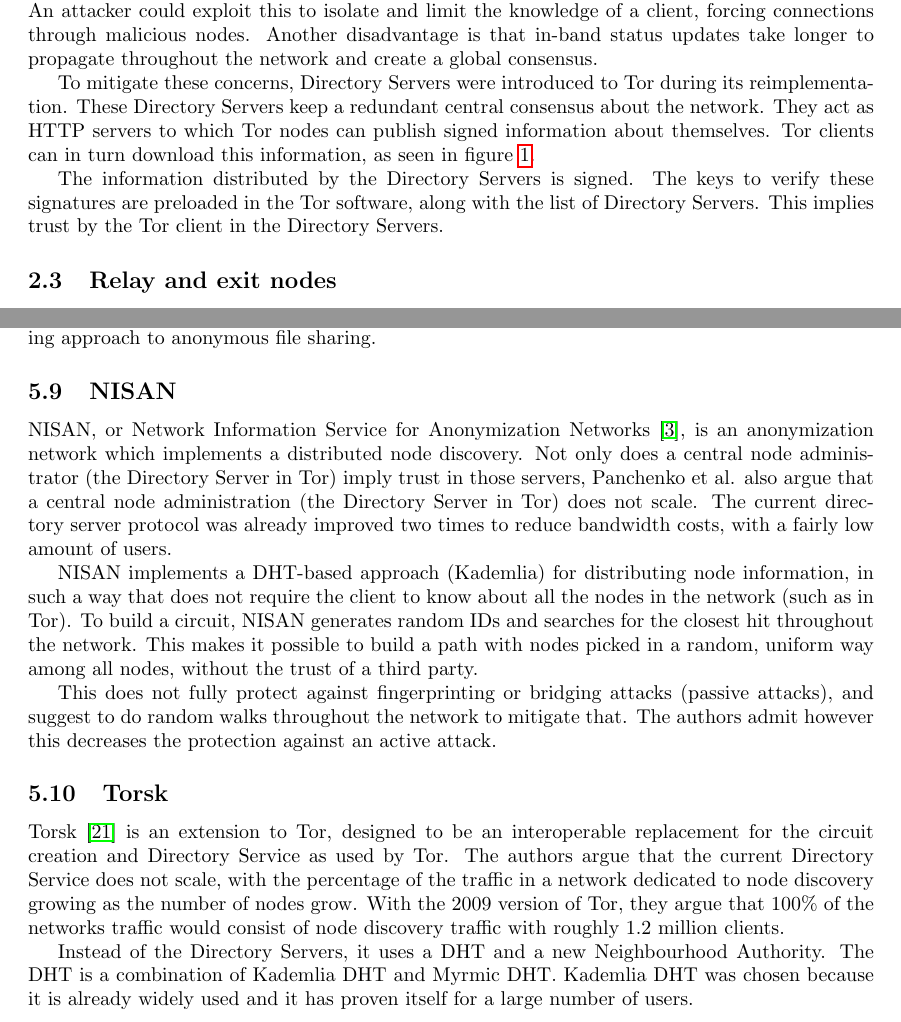
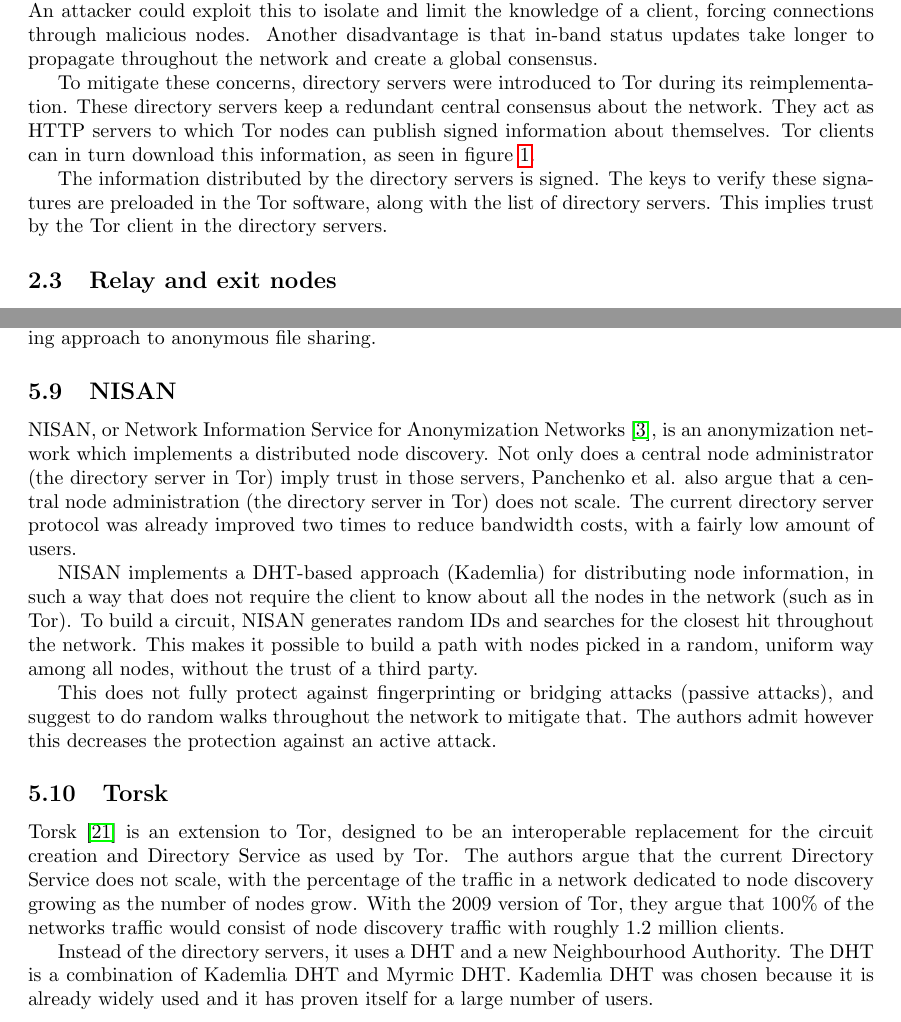
Before and after one commit to rjagerman/ANON, a LaTeX paper (paper.tex): two parts of pages 3 and 11 of 16, joined at a grey line, cut so that both start at the same text. Compiled offline with pdfLaTeX.

Commit message:
Fixed minor typos + changed 'Directory Servers' to 'directory servers'

```diff
--- a/paper.tex
+++ b/paper.tex
@@ -107,9 +107,9 @@
 	\subsection{Directory servers}
 		The original Onion Router used an unsafe, decentralized node discovery mechanism called in-band status updates. During such a status update each node broadcasts known nodes to its neighbours. An attacker could exploit this to isolate and limit the knowledge of a client, forcing connections through malicious nodes. Another disadvantage is that in-band status updates take longer to propagate throughout the network and create a global consensus.
 
-		To mitigate these concerns, Directory Servers were introduced to Tor during its reimplementation. These Directory Servers keep a redundant central consensus about the network. They act as HTTP servers to which Tor nodes can publish signed information about themselves. Tor clients can in turn download this information, as seen in figure \ref{fig:tor_layout}.
+		To mitigate these concerns, directory servers were introduced to Tor during its reimplementation. These directory servers keep a redundant central consensus about the network. They act as HTTP servers to which Tor nodes can publish signed information about themselves. Tor clients can in turn download this information, as seen in figure \ref{fig:tor_layout}.
 
-		The information distributed by the Directory Servers is signed. The keys to verify these signatures are preloaded in the Tor software, along with the list of Directory Servers. This implies trust by the Tor client in the Directory Servers.
+		The information distributed by the directory servers is signed. The keys to verify these signatures are preloaded in the Tor software, along with the list of directory servers. This implies trust by the Tor client in the directory servers.
 
 	\subsection{Relay and exit nodes}
 		The Tor network consists of several components. The clients in the Tor network are known as Onion Proxies. The software to run an Onion Proxy is available for free on the Tor website \cite{torprojectwebsite} and is easy for users to configure. The Onion Proxies are responsible for downloading the directory information, establishing circuits across the network and handling connections from user applications.
@@ -304,7 +304,7 @@
 		Although not an anonymization network, Tribler does accomplish a lot on the topic of decentralization. The BuddyCast protocol uses BitTorrent infohashes to spread information completely decentralized throughout the network. With future work on anonymization, this can be a promising approach to anonymous file sharing.
 
 	\subsection{NISAN} % 2009
-		NISAN, or Network Information Service for Anonymization Networks \cite{panchenko2006nisan}, is an anonymization network which implements a distributed node discovery. Not only does a central node administrator (the Directory Server in Tor) imply trust in those servers, Panchenko et al. also argue that a central node administration (the Directory Server in Tor) does not scale. The current directory server protocol was already improved two times to reduce bandwidth costs, with a fairly low amount of users.
+		NISAN, or Network Information Service for Anonymization Networks \cite{panchenko2006nisan}, is an anonymization network which implements a distributed node discovery. Not only does a central node administrator (the directory server in Tor) imply trust in those servers, Panchenko et al. also argue that a central node administration (the directory server in Tor) does not scale. The current directory server protocol was already improved two times to reduce bandwidth costs, with a fairly low amount of users.
 
 		NISAN implements a DHT-based approach (Kademlia) for distributing node information, in such a way that does not require the client to know about all the nodes in the network (such as in Tor). To build a circuit, NISAN generates random IDs and searches for the closest hit throughout the network. This makes it possible to build a path with nodes picked in a random, uniform way among all nodes, without the trust of a third party.
 
@@ -313,5 +313,5 @@
 	\subsection{Torsk} % 2009
 		Torsk \cite{mclachlan2009scalable} is an extension to Tor, designed to be an interoperable replacement for the circuit creation and Directory Service as used by Tor. The authors argue that the current Directory Service does not scale, with the percentage of the traffic in a network dedicated to node discovery growing as the number of nodes grow. With the 2009 version of Tor, they argue that 100\% of the networks traffic would consist of node discovery traffic with roughly 1.2 million clients.
 
-		Instead of the Directory Servers, it uses a DHT and a new Neighbourhood Authority. The DHT is a combination of Kademlia DHT and Myrmic DHT. Kademlia DHT was chosen because it is already widely used and it has proven itself for a large number of users.
+		Instead of the directory servers, it uses a DHT and a new Neighbourhood Authority. The DHT is a combination of Kademlia DHT and Myrmic DHT. Kademlia DHT was chosen because it is already widely used and it has proven itself for a large number of users.
 
```
Also changed, not shown: paper.tex (4 more changed lines).
